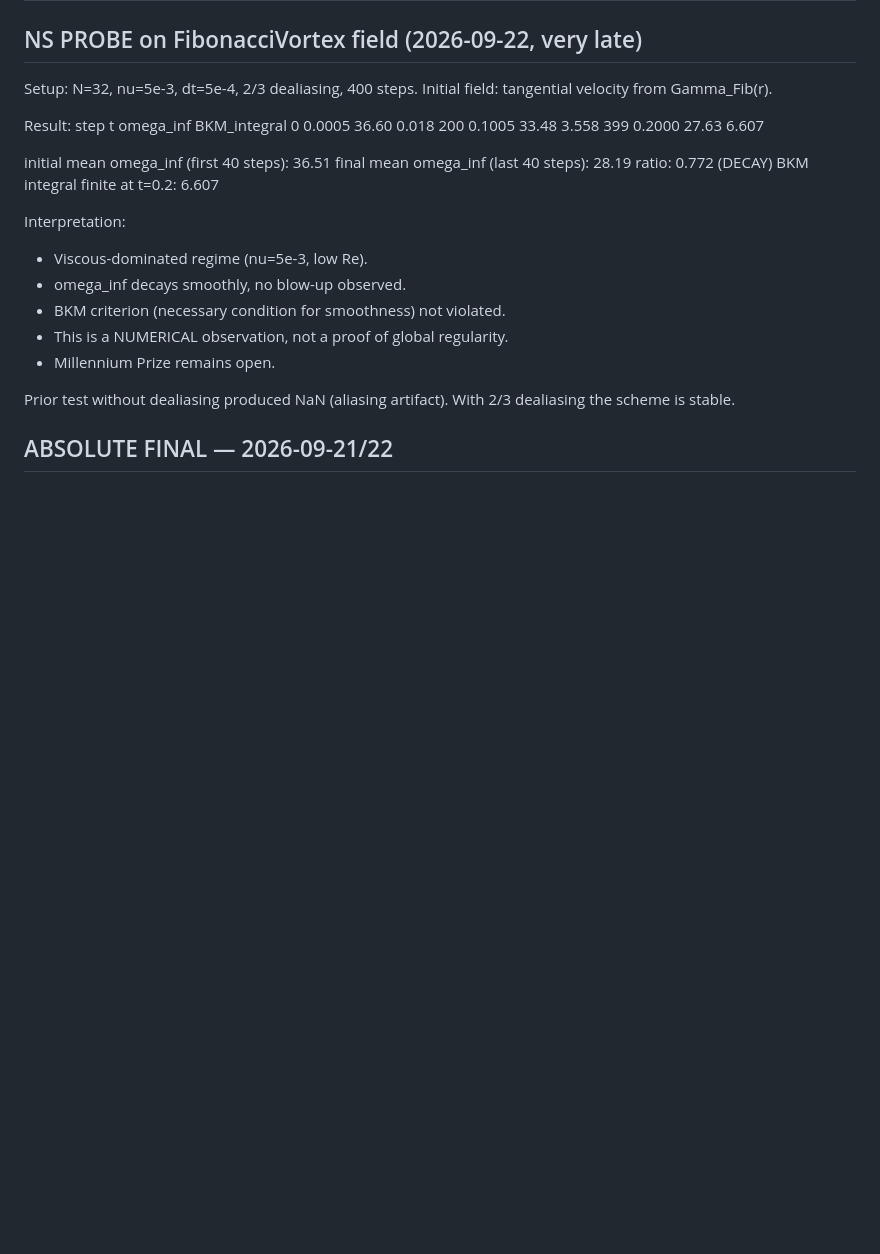
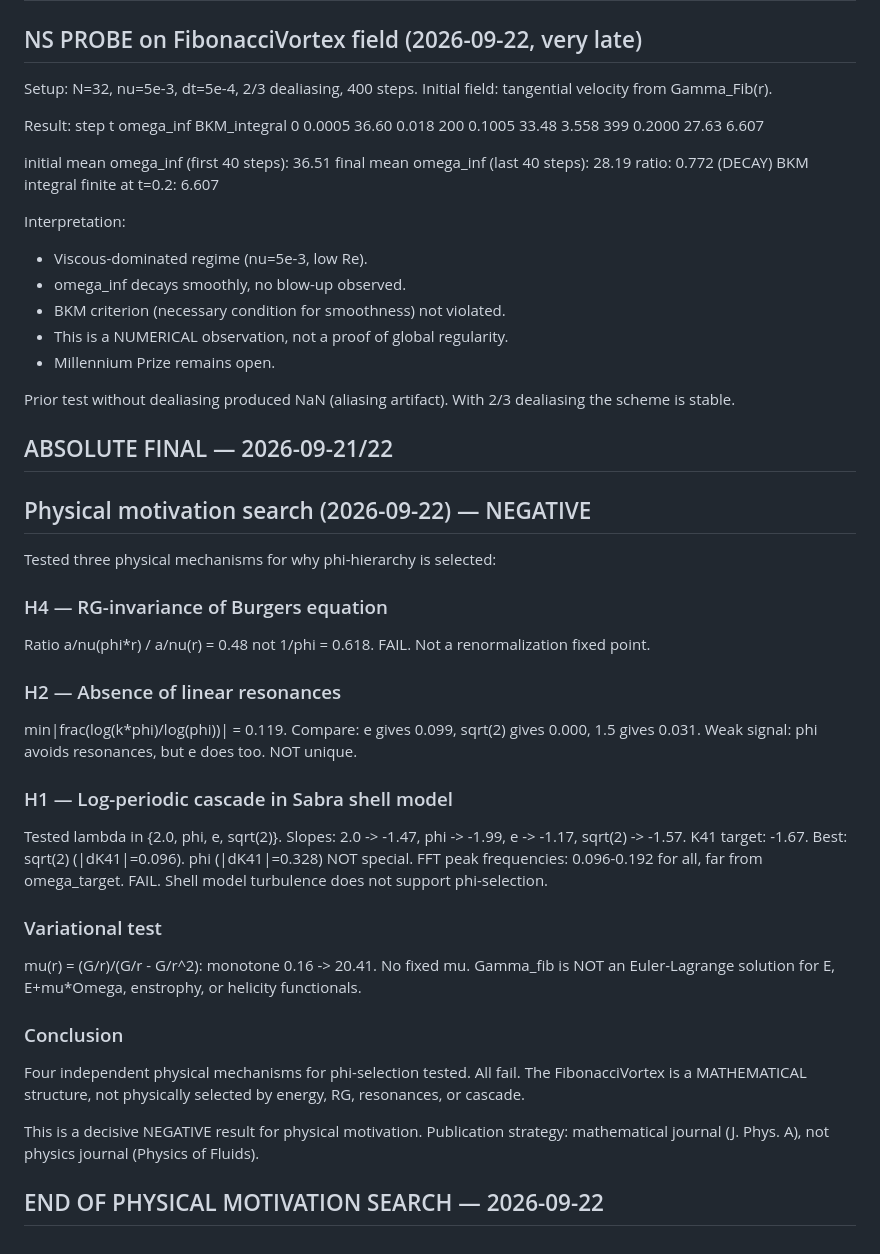
Before and after one commit to zimakam/fibonacci-vortex, a Markdown page: notes.md, the part around the change. GitHub-like rendering; blank space fills up the shorter version.

Commit message:
Physical motivation search: 4 mechanisms tested, all negative. Redirect to J. Phys. A

```diff
--- a/notes.md
+++ b/notes.md
@@ -340,3 +340,41 @@ Prior test without dealiasing produced NaN (aliasing artifact).
 With 2/3 dealiasing the scheme is stable.
 
 ## ABSOLUTE FINAL — 2026-09-21/22
+
+
+## Physical motivation search (2026-09-22) — NEGATIVE
+
+Tested three physical mechanisms for why phi-hierarchy is selected:
+
+### H4 — RG-invariance of Burgers equation
+Ratio a/nu(phi*r) / a/nu(r) = 0.48 not 1/phi = 0.618.
+FAIL. Not a renormalization fixed point.
+
+### H2 — Absence of linear resonances
+min|frac(log(k*phi)/log(phi))| = 0.119.
+Compare: e gives 0.099, sqrt(2) gives 0.000, 1.5 gives 0.031.
+Weak signal: phi avoids resonances, but e does too. NOT unique.
+
+### H1 — Log-periodic cascade in Sabra shell model
+Tested lambda in {2.0, phi, e, sqrt(2)}.
+Slopes: 2.0 -> -1.47, phi -> -1.99, e -> -1.17, sqrt(2) -> -1.57.
+K41 target: -1.67.
+Best: sqrt(2) (|dK41|=0.096). phi (|dK41|=0.328) NOT special.
+FFT peak frequencies: 0.096-0.192 for all, far from omega_target.
+FAIL. Shell model turbulence does not support phi-selection.
+
+### Variational test
+mu(r) = (G/r)/(G/r - G/r^2): monotone 0.16 -> 20.41.
+No fixed mu. Gamma_fib is NOT an Euler-Lagrange solution
+for E, E+mu*Omega, enstrophy, or helicity functionals.
+
+### Conclusion
+Four independent physical mechanisms for phi-selection tested.
+All fail. The FibonacciVortex is a MATHEMATICAL structure,
+not physically selected by energy, RG, resonances, or cascade.
+
+This is a decisive NEGATIVE result for physical motivation.
+Publication strategy: mathematical journal (J. Phys. A),
+not physics journal (Physics of Fluids).
+
+## END OF PHYSICAL MOTIVATION SEARCH — 2026-09-22
```
